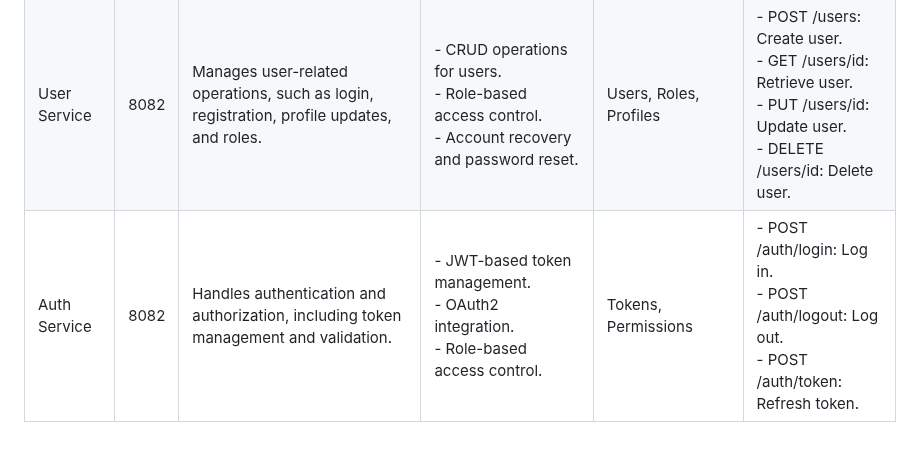
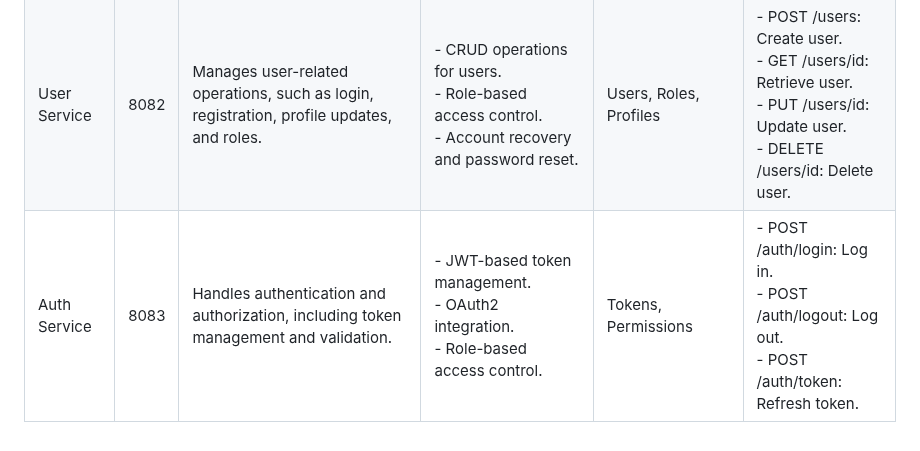
Before and after one commit to Simret101/Blog_Post_Management_System, a Markdown page: README.md, the part around the change. Rendered like a GitHub page.

```diff
--- a/README.md
+++ b/README.md
@@ -144,4 +144,4 @@ Table with the APIs included:
 |---------------------|----------|-----------------------------------------------------------------------------------------------|----------------------------------------------------------------------------------------------------|-----------------------------------------------|---------------------------------------------------------------------------------------------------|
 | Blog Service    | 8081     | Manages blog-related features, including posts, comments, tags, and categories.              | - CRUD operations for blog posts.<br>- Post categorization.<br>- Advanced search and filtering.    | Posts, Comments, Tags, Categories    | - POST /blogs: Create a blog.<br>- GET /blogs/id: Retrieve a blog.<br>- PUT /blogs/id: Update a blog.<br>- DELETE /blogs/id: Delete a blog. |
 | User Service    | 8082     | Manages user-related operations, such as login, registration, profile updates, and roles.    | - CRUD operations for users.<br>- Role-based access control.<br>- Account recovery and password reset. | Users, Roles, Profiles                 | - POST /users: Create user.<br>- GET /users/id: Retrieve user.<br>- PUT /users/id: Update user.<br>- DELETE /users/id: Delete user. |
-| Auth Service    | 8082     | Handles authentication and authorization, including token management and validation.         | - JWT-based token management.<br>- OAuth2 integration.<br>- Role-based access control.             | Tokens, Permissions                      | - POST /auth/login: Log in.<br>- POST /auth/logout: Log out.<br>- POST /auth/token: Refresh token. |
+| Auth Service    | 8083     | Handles authentication and authorization, including token management and validation.         | - JWT-based token management.<br>- OAuth2 integration.<br>- Role-based access control.             | Tokens, Permissions                      | - POST /auth/login: Log in.<br>- POST /auth/logout: Log out.<br>- POST /auth/token: Refresh token. |
```
